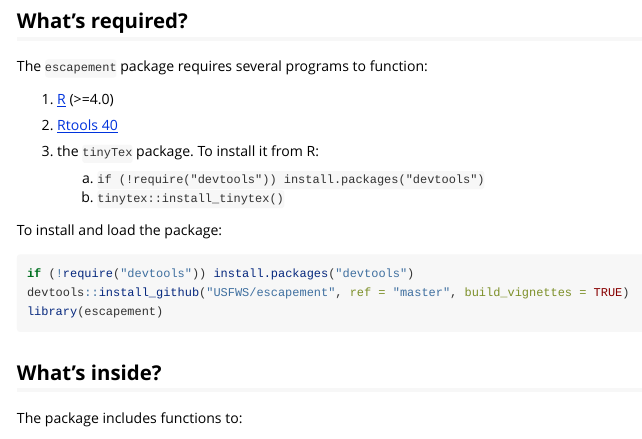
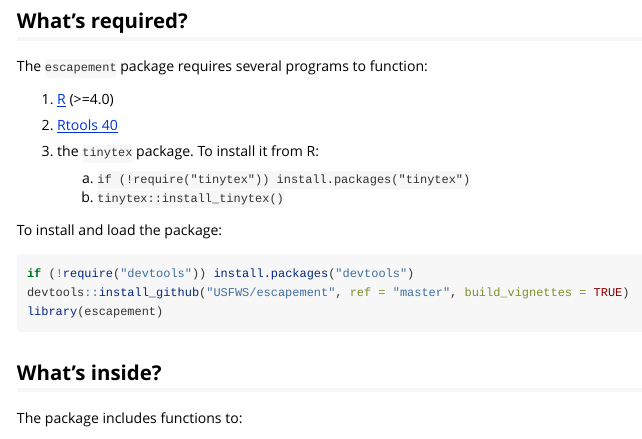
Before and after one commit to USFWS/escapement, an R Markdown document (vignettes/intro.Rmd): the page in a window 1100 px wide, from 230 px down. Rendered offline with R 4.5, knitr and Pandoc, with nearby package versions; some code elsewhere in the file could not run offline.

Commit message:
Update package website.

```diff
--- a/vignettes/intro.Rmd
+++ b/vignettes/intro.Rmd
@@ -28,8 +28,8 @@ The `escapement` package requires several programs to function:
 
 2. [Rtools 40](https://cran.r-project.org/bin/windows/Rtools/)
 
-3. the `tinyTex` package. To install it from R:
-      a. `if (!require("devtools")) install.packages("devtools")`
+3. the `tinytex` package. To install it from R:
+      a. `if (!require("tinytex")) install.packages("tinytex")`
       b. `tinytex::install_tinytex()`
 
 To install and load the package:
```
Also changed, not shown: docs/pkgdown.yml, 34 other files.
